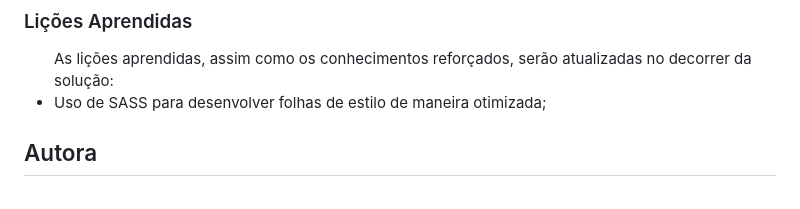
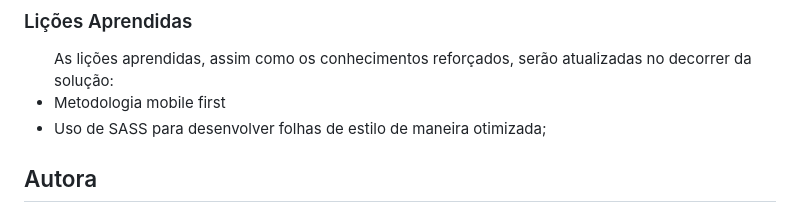
Before and after one commit to amandafd/yduqs, a Markdown page: README.md, the part around the change. GitHub-like rendering.

Commit message:
docs: updating readme

```diff
--- a/README.md
+++ b/README.md
@@ -49,6 +49,7 @@
 
 <h3 id="licoes-aprendidadas">Lições Aprendidas</h3>
 <ul>As lições aprendidas, assim como os conhecimentos reforçados, serão atualizadas no decorrer da solução:
+  <li>Metodologia mobile first</li>
   <li>Uso de SASS para desenvolver folhas de estilo de maneira otimizada;</li>
 </ul>
 
```
